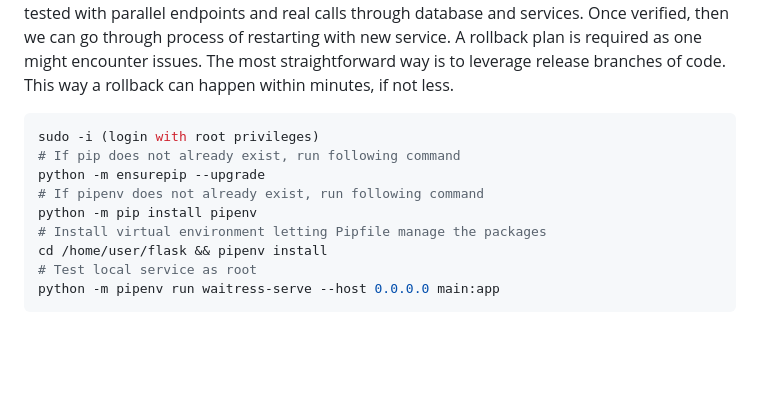
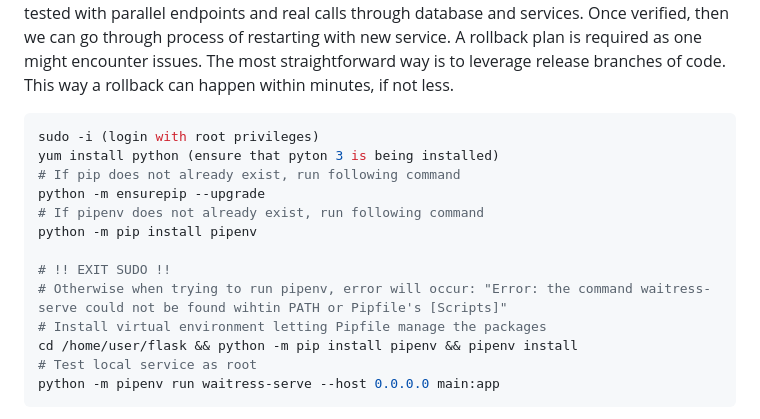
Before and after one commit to tjaskot/flask, a Markdown page: README.md, the part around the change. Rendered like a GitHub page; blank space fills up the shorter version.

````diff
--- a/README.md
+++ b/README.md
@@ -23,12 +23,16 @@ happen within minutes, if not less.
 
 ```shell
 sudo -i (login with root privileges)
+yum install python (ensure that pyton 3 is being installed)
 # If pip does not already exist, run following command
 python -m ensurepip --upgrade
 # If pipenv does not already exist, run following command
 python -m pip install pipenv
+
+# !! EXIT SUDO !!
+# Otherwise when trying to run pipenv, error will occur: "Error: the command waitress-serve could not be found wihtin PATH or Pipfile's [Scripts]"
 # Install virtual environment letting Pipfile manage the packages
-cd /home/user/flask && pipenv install
+cd /home/user/flask && python -m pip install pipenv && pipenv install
 # Test local service as root
 python -m pipenv run waitress-serve --host 0.0.0.0 main:app
 ```
````
